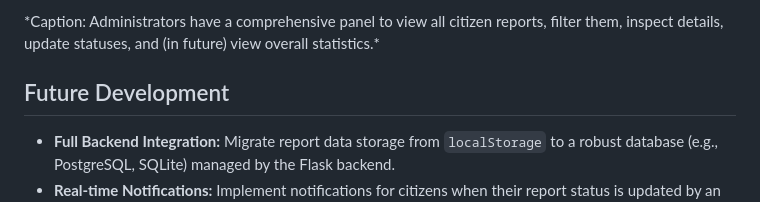
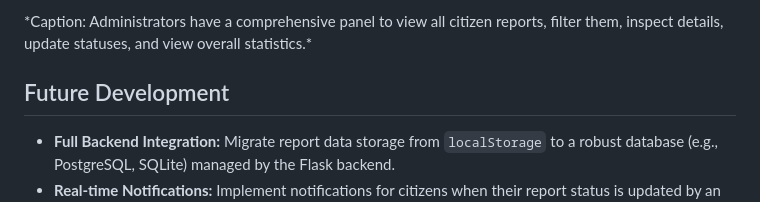
Before and after one commit to bhavyab212/Realtime-Report-Tracking, a Markdown page: README.md, the part around one of its changes. Rendered like a GitHub page.

```diff
--- a/README.md
+++ b/README.md
@@ -145,5 +146,5 @@ Here's a glimpse of the "Janvani" platform:
 </p>
-*Caption: Administrators have a comprehensive panel to view all citizen reports, filter them, inspect details, update statuses, and (in future) view overall statistics.*
+*Caption: Administrators have a comprehensive panel to view all citizen reports, filter them, inspect details, update statuses, and view overall statistics.*
 
 ##  Future Development
 
```
Also changed, not shown: other parts of README.md (+15 -14 lines).
